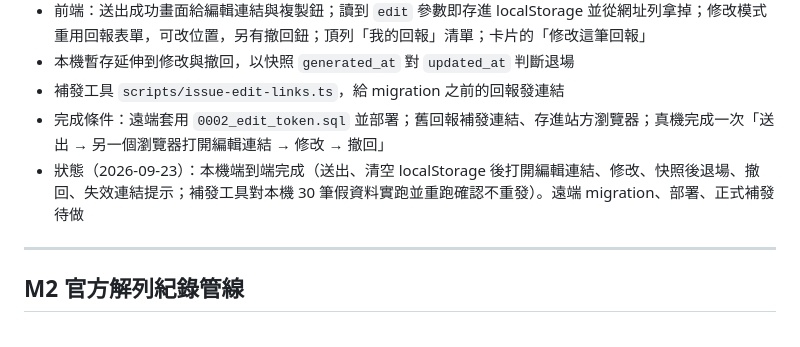
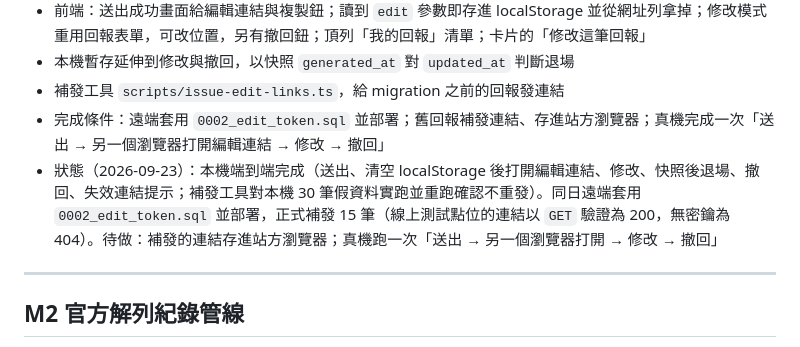
Before and after one commit to taipei-tree-watch/taipei-tree-watch, a Markdown page: docs/TASKS.md, the part around the change. Drawn GitHub-style.

Commit message:
Record the edit link rollout in the task list
Co-Authored-By: Claude Opus 5.5 <noreply@anthropic.com>

```diff
--- a/docs/TASKS.md
+++ b/docs/TASKS.md
@@ -116,7 +116,7 @@
 - 本機暫存延伸到修改與撤回，以快照 `generated_at` 對 `updated_at` 判斷退場
 - 補發工具 `scripts/issue-edit-links.ts`，給 migration 之前的回報發連結
 - 完成條件：遠端套用 `0002_edit_token.sql` 並部署；舊回報補發連結、存進站方瀏覽器；真機完成一次「送出 → 另一個瀏覽器打開編輯連結 → 修改 → 撤回」
-- 狀態（2026-09-23）：本機端到端完成（送出、清空 localStorage 後打開編輯連結、修改、快照後退場、撤回、失效連結提示；補發工具對本機 30 筆假資料實跑並重跑確認不重發）。遠端 migration、部署、正式補發待做
+- 狀態（2026-09-23）：本機端到端完成（送出、清空 localStorage 後打開編輯連結、修改、快照後退場、撤回、失效連結提示；補發工具對本機 30 筆假資料實跑並重跑確認不重發）。同日遠端套用 `0002_edit_token.sql` 並部署，正式補發 15 筆（線上測試點位的連結以 `GET` 驗證為 200，無密鑰為 404）。待做：補發的連結存進站方瀏覽器；真機跑一次「送出 → 另一個瀏覽器打開 → 修改 → 撤回」
 
 ---
 
```
